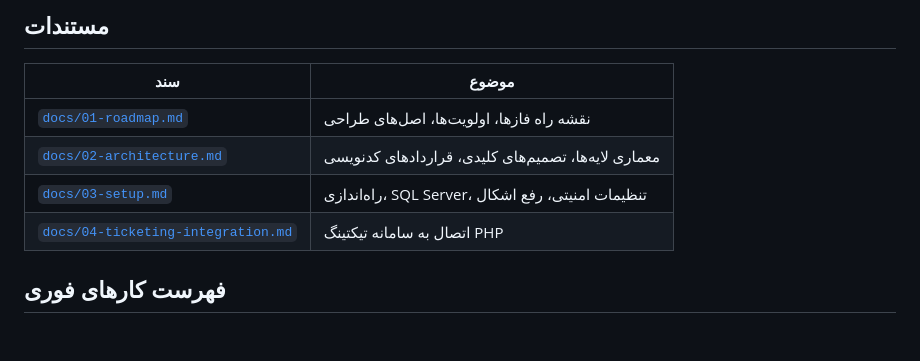
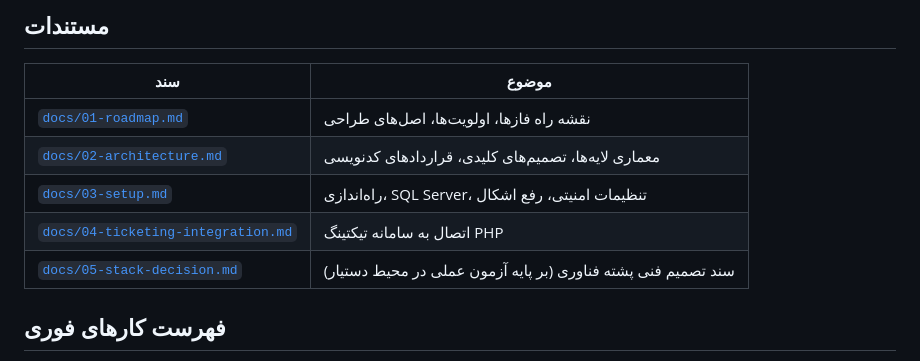
Before and after one commit to alirezarahimy-code/ariant-office-automation-system, a Markdown page: README.md, the part around the change. GitHub-like rendering; blank space fills up the shorter version.

```diff
--- a/README.md
+++ b/README.md
@@ -51,6 +51,7 @@ dotnet run --project src/Ariant.OfficeAutomation.Web
 | [`docs/02-architecture.md`](docs/02-architecture.md) | معماری لایه‌ها، تصمیم‌های کلیدی، قراردادهای کدنویسی |
 | [`docs/03-setup.md`](docs/03-setup.md) | راه‌اندازی، SQL Server، تنظیمات امنیتی، رفع اشکال |
 | [`docs/04-ticketing-integration.md`](docs/04-ticketing-integration.md) | اتصال به سامانه تیکتینگ PHP |
+| [`docs/05-stack-decision.md`](docs/05-stack-decision.md) | سند تصمیم فنی پشته فناوری (بر پایه آزمون عملی در محیط دستیار) |
 
 ## فهرست کارهای فوری
 
```
Also changed, not shown: docs/05-stack-decision.md (added, +64 -0 lines).
